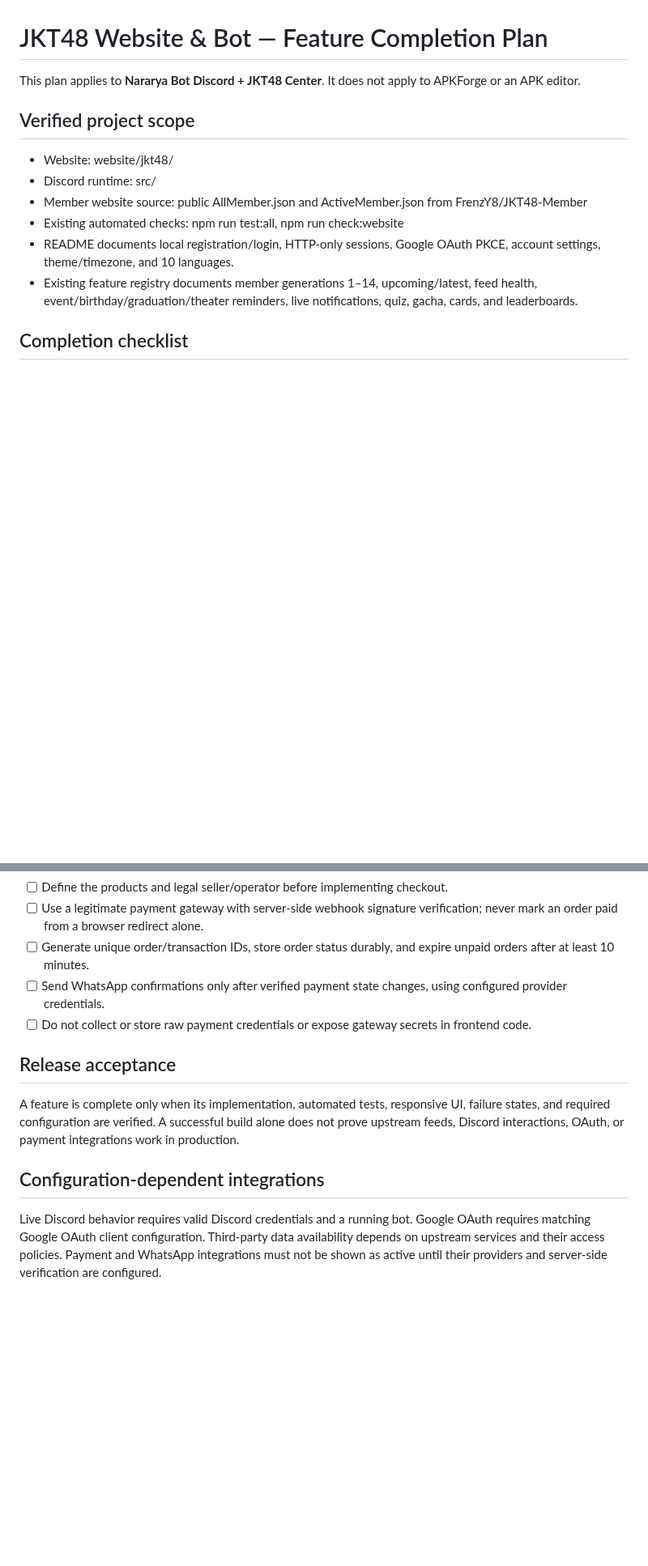
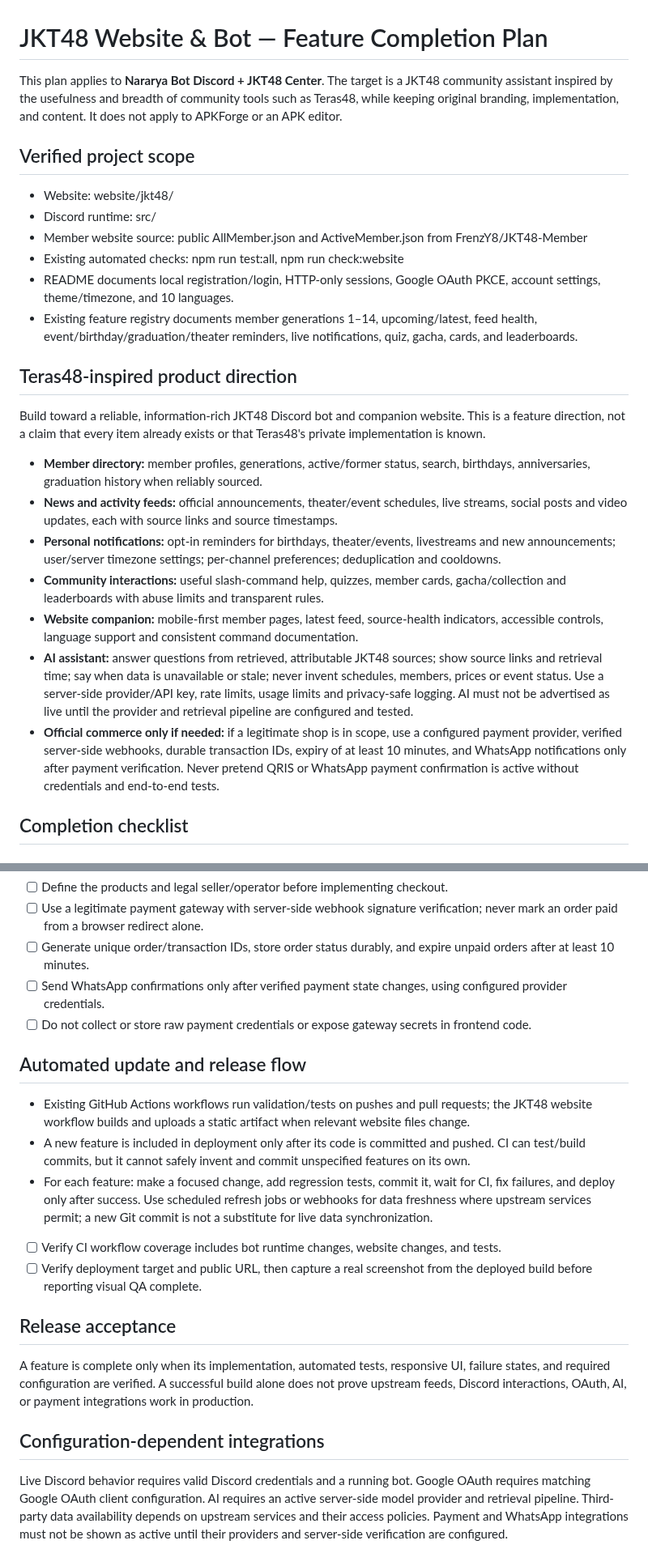
Before and after one commit to nararyajayautamagroub/nararya-bot-discord, a Markdown page: docs/JKT48-NEXT-IMPLEMENTATION.md, 2 parts joined by grey strips. Shown at 81% size. Rendered like a GitHub page; blank space fills up the shorter version.

Commit message:
docs: define Teras48-inspired JKT48 bot roadmap and automation

```diff
--- a/docs/JKT48-NEXT-IMPLEMENTATION.md
+++ b/docs/JKT48-NEXT-IMPLEMENTATION.md
@@ -1,6 +1,6 @@
 # JKT48 Website & Bot — Feature Completion Plan
 
-This plan applies to **Nararya Bot Discord + JKT48 Center**. It does not apply to APKForge or an APK editor.
+This plan applies to **Nararya Bot Discord + JKT48 Center**. The target is a JKT48 community assistant inspired by the usefulness and breadth of community tools such as Teras48, while keeping original branding, implementation, and content. It does not apply to APKForge or an APK editor.
 
 ## Verified project scope
 - Website: website/jkt48/
@@ -9,6 +9,17 @@ This plan applies to **Nararya Bot Discord + JKT48 Center**. It does not apply t
 - Existing automated checks: npm run test:all, npm run check:website
 - README documents local registration/login, HTTP-only sessions, Google OAuth PKCE, account settings, theme/timezone, and 10 languages.
 - Existing feature registry documents member generations 1–14, upcoming/latest, feed health, event/birthday/graduation/theater reminders, live notifications, quiz, gacha, cards, and leaderboards.
+
+## Teras48-inspired product direction
+Build toward a reliable, information-rich JKT48 Discord bot and companion website. This is a feature direction, not a claim that every item already exists or that Teras48's private implementation is known.
+
+- **Member directory:** member profiles, generations, active/former status, search, birthdays, anniversaries, graduation history when reliably sourced.
+- **News and activity feeds:** official announcements, theater/event schedules, live streams, social posts and video updates, each with source links and source timestamps.
+- **Personal notifications:** opt-in reminders for birthdays, theater/events, livestreams and new announcements; user/server timezone settings; per-channel preferences; deduplication and cooldowns.
+- **Community interactions:** useful slash-command help, quizzes, member cards, gacha/collection and leaderboards with abuse limits and transparent rules.
+- **Website companion:** mobile-first member pages, latest feed, source-health indicators, accessible controls, language support and consistent command documentation.
+- **AI assistant:** answer questions from retrieved, attributable JKT48 sources; show source links and retrieval time; say when data is unavailable or stale; never invent schedules, members, prices or event status. Use a server-side provider/API key, rate limits, usage limits and privacy-safe logging. AI must not be advertised as live until the provider and retrieval pipeline are configured and tested.
+- **Official commerce only if needed:** if a legitimate shop is in scope, use a configured payment provider, verified server-side webhooks, durable transaction IDs, expiry of at least 10 minutes, and WhatsApp notifications only after payment verification. Never pretend QRIS or WhatsApp payment confirmation is active without credentials and end-to-end tests.
 
 ## Completion checklist
 
@@ -49,8 +62,15 @@ This plan applies to **Nararya Bot Discord + JKT48 Center**. It does not apply t
 - [ ] Send WhatsApp confirmations only after verified payment state changes, using configured provider credentials.
 - [ ] Do not collect or store raw payment credentials or expose gateway secrets in frontend code.
 
+## Automated update and release flow
+- Existing GitHub Actions workflows run validation/tests on pushes and pull requests; the JKT48 website workflow builds and uploads a static artifact when relevant website files change.
+- A new feature is included in deployment only after its code is committed and pushed. CI can test/build commits, but it cannot safely invent and commit unspecified features on its own.
+- For each feature: make a focused change, add regression tests, commit it, wait for CI, fix failures, and deploy only after success. Use scheduled refresh jobs or webhooks for data freshness where upstream services permit; a new Git commit is not a substitute for live data synchronization.
+- [ ] Verify CI workflow coverage includes bot runtime changes, website changes, and tests.
+- [ ] Verify deployment target and public URL, then capture a real screenshot from the deployed build before reporting visual QA complete.
+
 ## Release acceptance
-A feature is complete only when its implementation, automated tests, responsive UI, failure states, and required configuration are verified. A successful build alone does not prove upstream feeds, Discord interactions, OAuth, or payment integrations work in production.
+A feature is complete only when its implementation, automated tests, responsive UI, failure states, and required configuration are verified. A successful build alone does not prove upstream feeds, Discord interactions, OAuth, AI, or payment integrations work in production.
 
 ## Configuration-dependent integrations
-Live Discord behavior requires valid Discord credentials and a running bot. Google OAuth requires matching Google OAuth client configuration. Third-party data availability depends on upstream services and their access policies. Payment and WhatsApp integrations must not be shown as active until their providers and server-side verification are configured.
+Live Discord behavior requires valid Discord credentials and a running bot. Google OAuth requires matching Google OAuth client configuration. AI requires an active server-side model provider and retrieval pipeline. Third-party data availability depends on upstream services and their access policies. Payment and WhatsApp integrations must not be shown as active until their providers and server-side verification are configured.
```
Also changed, not shown: other parts of docs/JKT48-NEXT-IMPLEMENTATION.md (+3 -1 lines).
